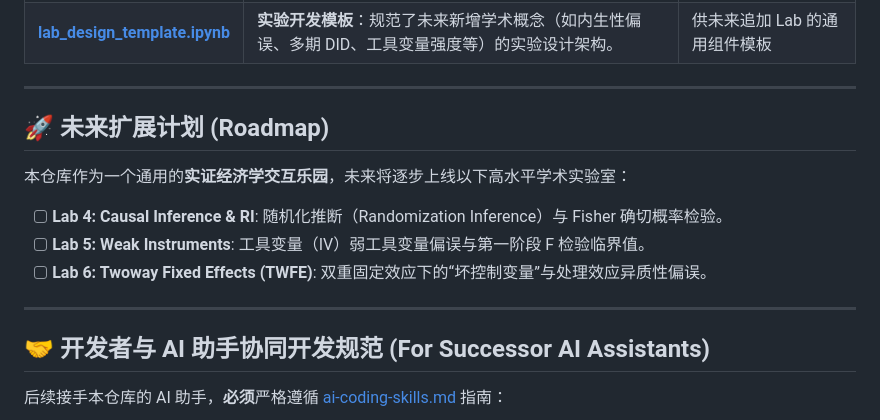
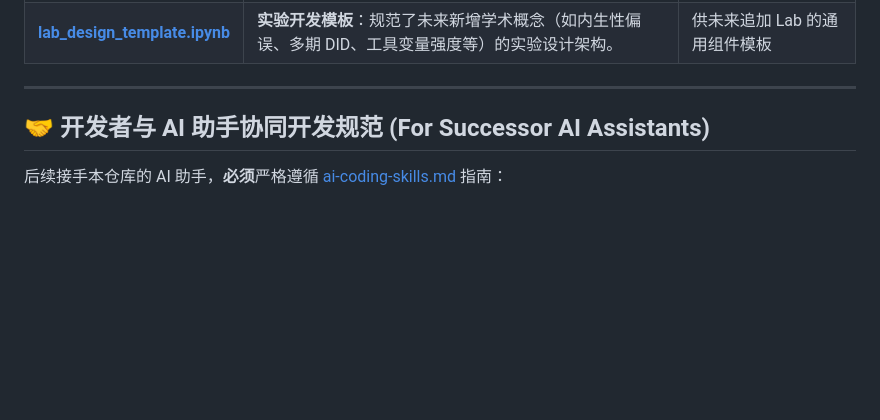
Before and after one commit to DonGCode-AF1/ecometrics-labs, a Markdown page: README.md, the part around the change. GitHub-like rendering; blank space fills up the shorter version.

Commit message:
docs: remove roadmap section from README

```diff
--- a/README.md
+++ b/README.md
@@ -62,13 +62,6 @@ jupyter notebook
 
 ---
 
-## 🚀 未来扩展计划 (Roadmap)
-本仓库作为一个通用的**实证经济学交互乐园**，未来将逐步上线以下高水平学术实验室：
-- [ ] **Lab 4: Causal Inference & RI**: 随机化推断（Randomization Inference）与 Fisher 确切概率检验。
-- [ ] **Lab 5: Weak Instruments**: 工具变量（IV）弱工具变量偏误与第一阶段 F 检验临界值。
-- [ ] **Lab 6: Twoway Fixed Effects (TWFE)**: 双重固定效应下的“坏控制变量”与处理效应异质性偏误。
-
----
 
 ## 🤝 开发者与 AI 助手协同开发规范 (For Successor AI Assistants)
 后续接手本仓库的 AI 助手，**必须**严格遵循 [ai-coding-skills.md](ai-coding-skills.md) 指南：
```
